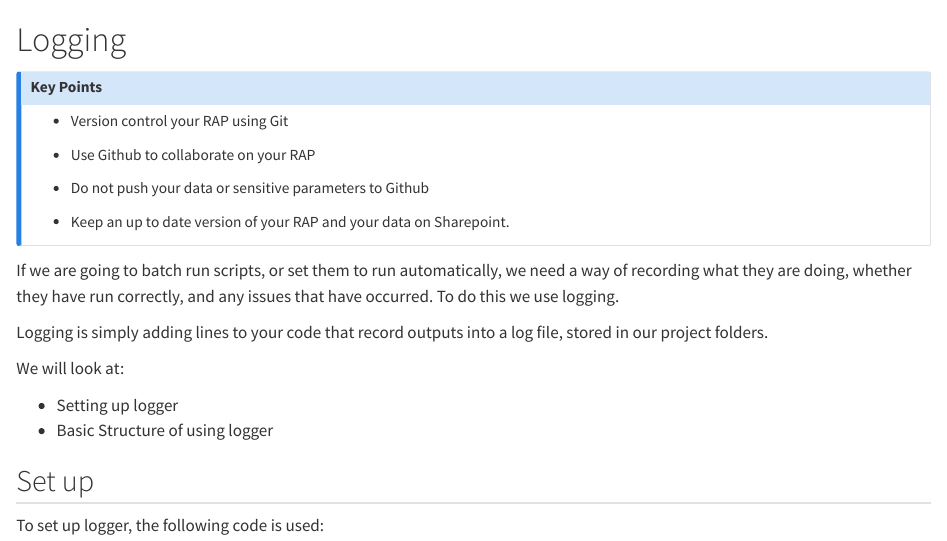
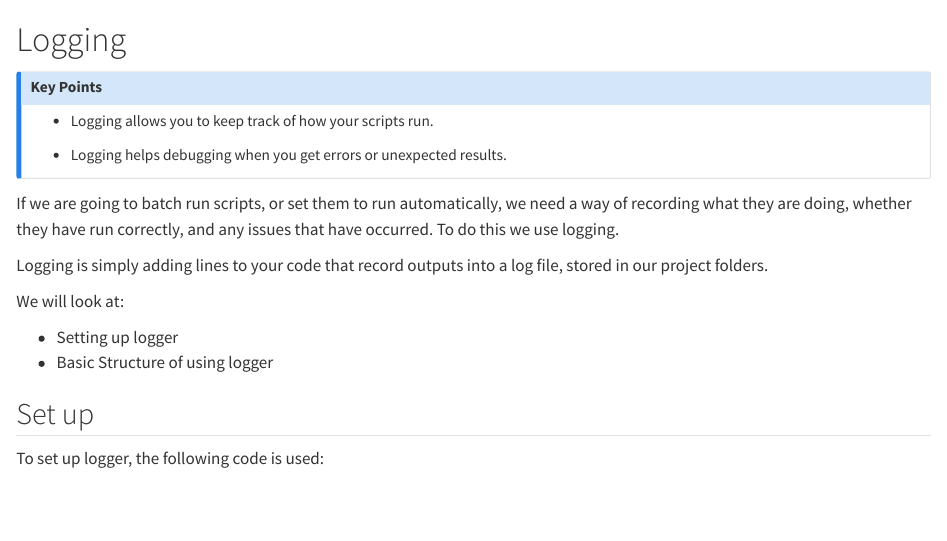
Before and after one commit to DataS-DHSC/dhsc_rap_workshop, a Quarto document (06 logging.qmd): the page in a window 1100 px wide, from its top. Rendered offline with R 4.5, knitr and Pandoc in place of Quarto, with nearby package versions.

Commit message:
update logger keypoints

```diff
--- a/06 logging.qmd
+++ b/06 logging.qmd
@@ -3,13 +3,9 @@
 ::: callout-note
 ## Key Points
 
--   Version control your RAP using Git
+-   Logging allows you to keep track of how your scripts run.
 
--   Use Github to collaborate on your RAP
-
--   Do not push your data or sensitive parameters to Github
-
--   Keep an up to date version of your RAP and your data on Sharepoint.
+-   Logging helps debugging when you get errors or unexpected results.
 :::
 
 If we are going to batch run scripts, or set them to run automatically, we need a way of recording what they are doing, whether they have run correctly, and any issues that have occurred. To do this we use logging.
```
